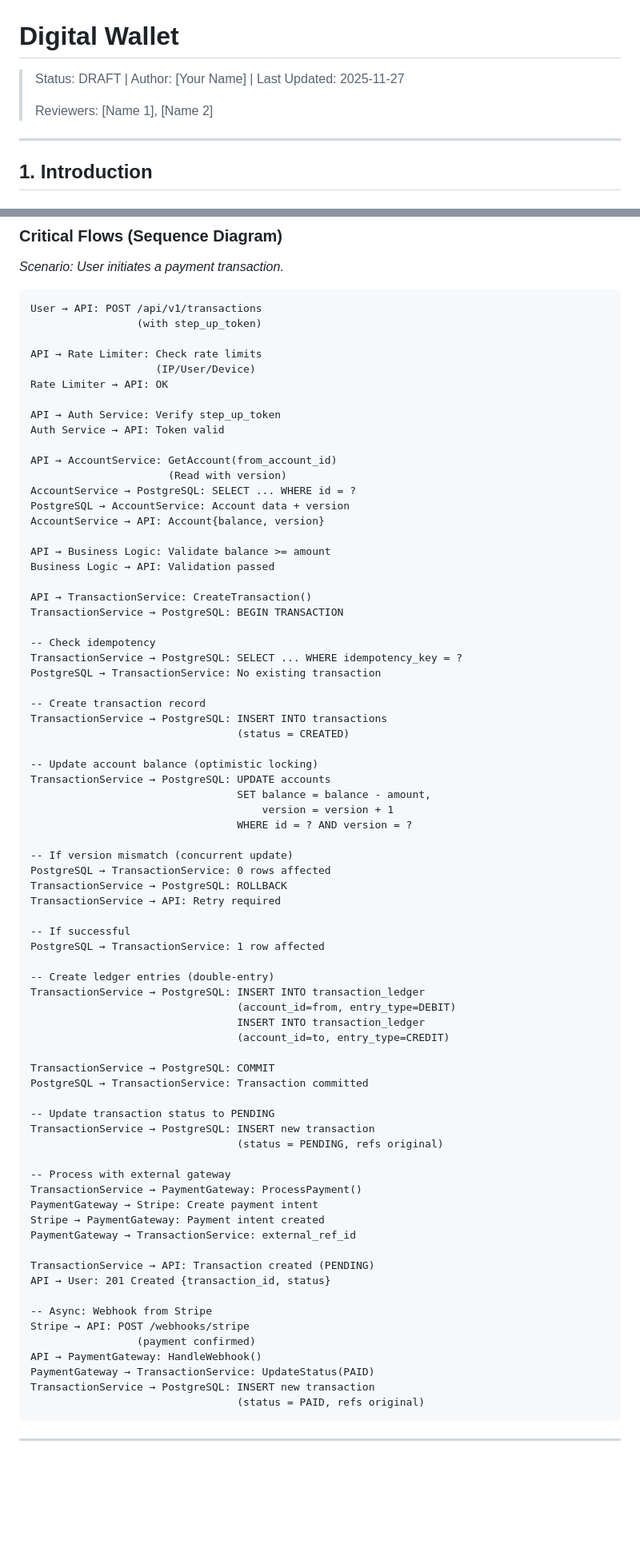
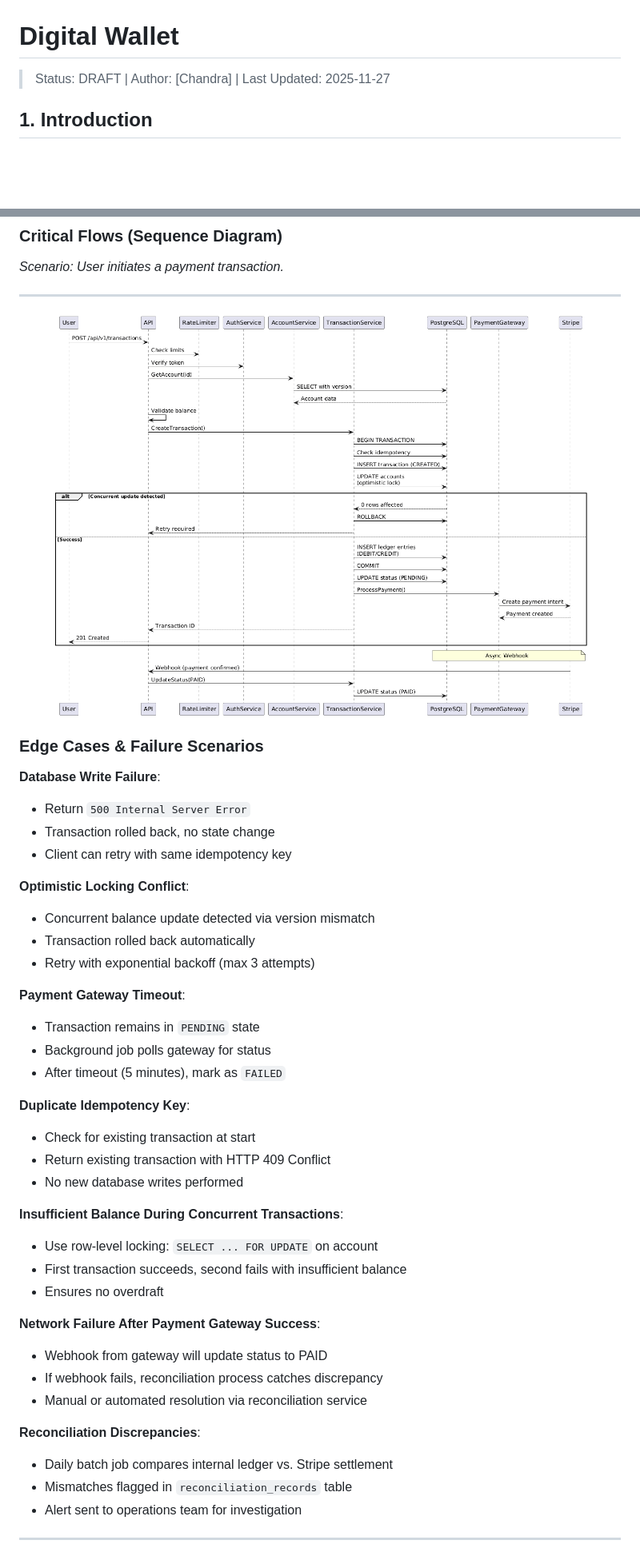
Before and after one commit to Chandra179/gitbook, a Markdown page: digital-wallet.md, 2 parts joined by grey strips. Shown: that part at 80% size. Rendered like a GitHub page; pictures changed too: .gitbook/assets/image (19).png (added); blank space fills up the shorter version.

Commit message:
GITBOOK-209: No subject

````diff
--- a/digital-wallet.md
+++ b/digital-wallet.md
@@ -1,10 +1,6 @@
 # Digital Wallet
 
-> Status: DRAFT | Author: \[Your Name] | Last Updated: 2025-11-27
->
-> Reviewers: \[Name 1], \[Name 2]
-
-***
+> Status: DRAFT | Author: \[Chandra] | Last Updated: 2025-11-27
 
 ## 1. Introduction
 
@@ -454,81 +424,53 @@ CREATED → PENDING → PAID → SETTLED
 
 _Scenario: User initiates a payment transaction._
 
-```
-User → API: POST /api/v1/transactions
-                 (with step_up_token)
+***
 
-API → Rate Limiter: Check rate limits
-                    (IP/User/Device)
-Rate Limiter → API: OK
+<figure><img src=".gitbook/assets/image (19).png" alt=""><figcaption></figcaption></figure>
 
-API → Auth Service: Verify step_up_token
-Auth Service → API: Token valid
+### **Edge Cases & Failure Scenarios**
 
-API → AccountService: GetAccount(from_account_id)
-                      (Read with version)
-AccountService → PostgreSQL: SELECT ... WHERE id = ?
-PostgreSQL → AccountService: Account data + version
-AccountService → API: Account{balance, version}
+**Database Write Failure**:
 
-API → Business Logic: Validate balance >= amount
-Business Logic → API: Validation passed
+* Return `500 Internal Server Error`
+* Transaction rolled back, no state change
+* Client can retry with same idempotency key
 
-API → TransactionService: CreateTransaction()
-TransactionService → PostgreSQL: BEGIN TRANSACTION
+**Optimistic Locking Conflict**:
 
--- Check idempotency
-TransactionService → PostgreSQL: SELECT ... WHERE idempotency_key = ?
-PostgreSQL → TransactionService: No existing transaction
+* Concurrent balance update detected via version mismatch
+* Transaction rolled back automatically
+* Retry with exponential backoff (max 3 attempts)
 
--- Create transaction record
-TransactionService → PostgreSQL: INSERT INTO transactions
-                                 (status = CREATED)
+**Payment Gateway Timeout**:
 
--- Update account balance (optimistic locking)
-TransactionService → PostgreSQL: UPDATE accounts
-                                 SET balance = balance - amount,
-                                     version = version + 1
-                                 WHERE id = ? AND version = ?
+* Transaction remains in `PENDING` state
+* Background job polls gateway for status
+* After timeout (5 minutes), mark as `FAILED`
 
--- If version mismatch (concurrent update)
-PostgreSQL → TransactionService: 0 rows affected
-TransactionService → PostgreSQL: ROLLBACK
-TransactionService → API: Retry required
+**Duplicate Idempotency Key**:
 
--- If successful
-PostgreSQL → TransactionService: 1 row affected
+* Check for existing transaction at start
+* Return existing transaction with HTTP 409 Conflict
+* No new database writes performed
 
--- Create ledger entries (double-entry)
-TransactionService → PostgreSQL: INSERT INTO transaction_ledger
-                                 (account_id=from, entry_type=DEBIT)
-                                 INSERT INTO transaction_ledger
-                                 (account_id=to, entry_type=CREDIT)
+**Insufficient Balance During Concurrent Transactions**:
 
-TransactionService → PostgreSQL: COMMIT
-PostgreSQL → TransactionService: Transaction committed
+* Use row-level locking: `SELECT ... FOR UPDATE` on account
+* First transaction succeeds, second fails with insufficient balance
+* Ensures no overdraft
 
--- Update transaction status to PENDING
-TransactionService → PostgreSQL: INSERT new transaction
-                                 (status = PENDING, refs original)
+**Network Failure After Payment Gateway Success**:
 
--- Process with external gateway
-TransactionService → PaymentGateway: ProcessPayment()
-PaymentGateway → Stripe: Create payment intent
-Stripe → PaymentGateway: Payment intent created
-PaymentGateway → TransactionService: external_ref_id
+* Webhook from gateway will update status to PAID
+* If webhook fails, reconciliation process catches discrepancy
+* Manual or automated resolution via reconciliation service
 
-TransactionService → API: Transaction created (PENDING)
-API → User: 201 Created {transaction_id, status}
+**Reconciliation Discrepancies**:
 
--- Async: Webhook from Stripe
-Stripe → API: POST /webhooks/stripe
-                 (payment confirmed)
-API → PaymentGateway: HandleWebhook()
-PaymentGateway → TransactionService: UpdateStatus(PAID)
-TransactionService → PostgreSQL: INSERT new transaction
-                                 (status = PAID, refs original)
-```
+* Daily batch job compares internal ledger vs. Stripe settlement
+* Mismatches flagged in `reconciliation_records` table
+* Alert sent to operations team for investigation
 
 ***
 
````
Also changed, not shown: other parts of digital-wallet.md (+21 -93 lines), .gitbook/assets/image (17).png (added), .gitbook/assets/image (18).png (added).
